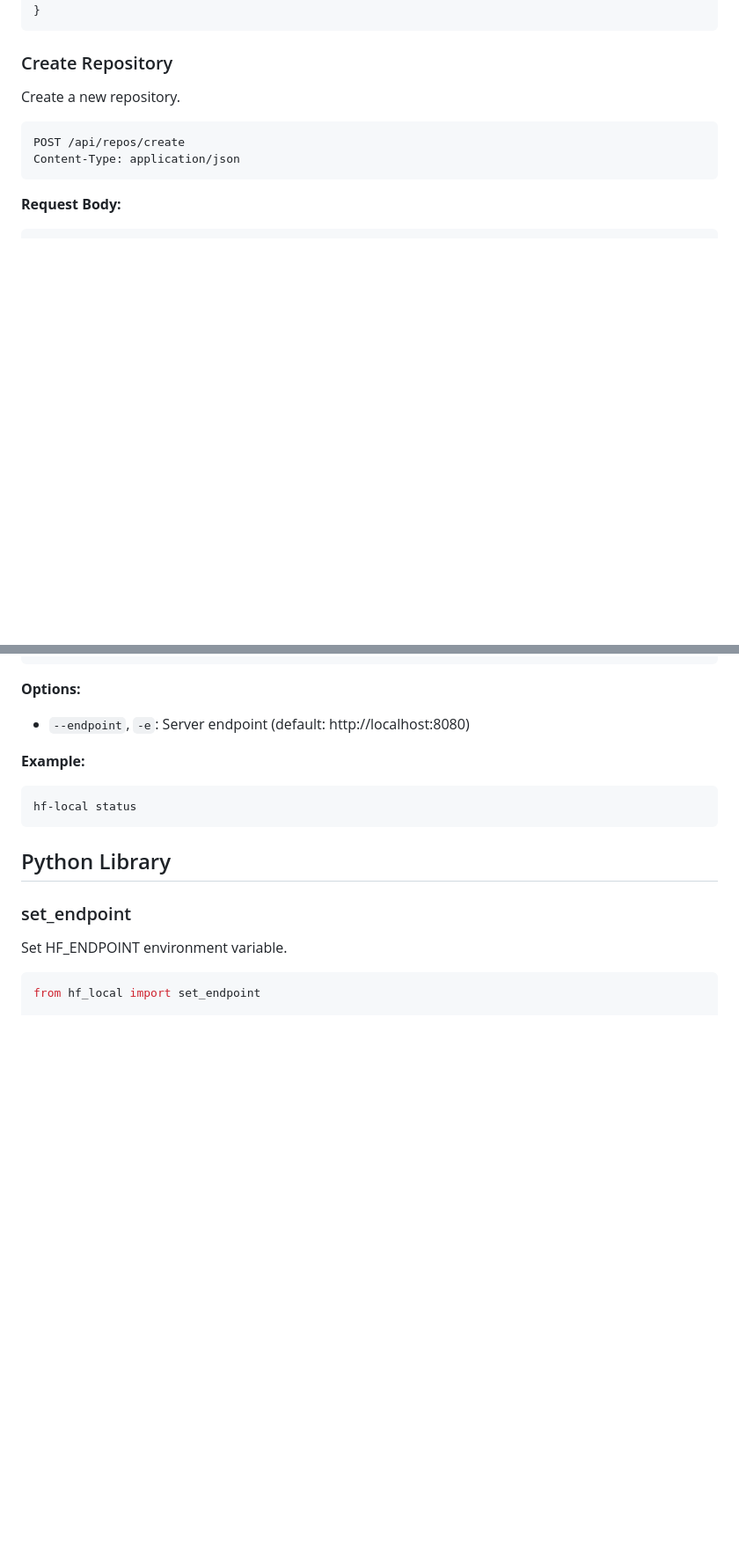
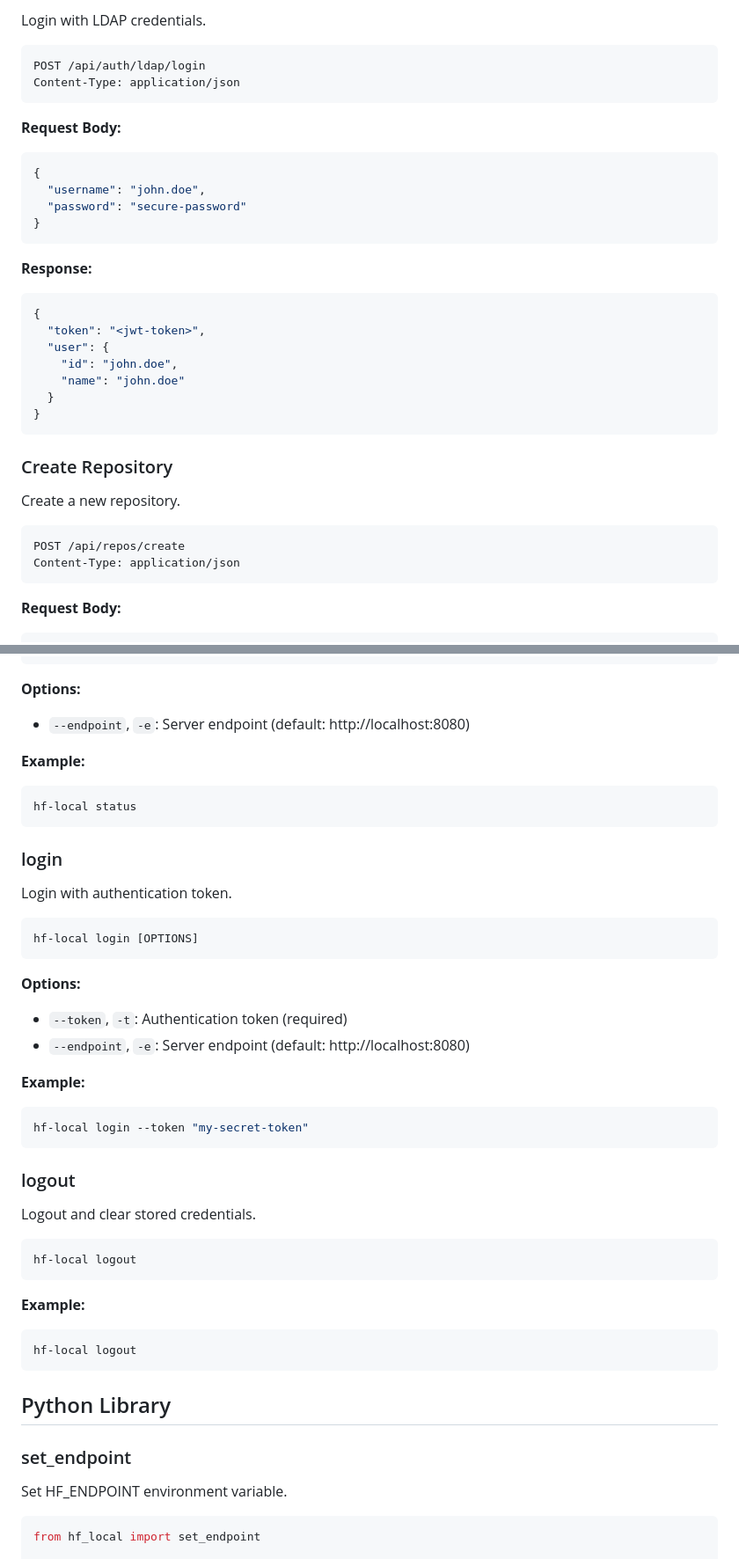
Before and after one commit to Akicou/hf-local-hub, a Markdown page: docs/API.md, 2 parts joined by grey strips. Shown at 88% size. GitHub-like rendering; blank space fills up the shorter version.

````diff
--- a/docs/API.md
+++ b/docs/API.md
@@ -27,3 +107,26 @@ GET /health
+Login with LDAP credentials.
+
+```http
+POST /api/auth/ldap/login
+Content-Type: application/json
+```
+
+**Request Body:**
+```json
+{
+  "username": "john.doe",
+  "password": "secure-password"
+}
+```
+
+**Response:**
+```json
+{
+  "token": "<jwt-token>",
+  "user": {
+    "id": "john.doe",
+    "name": "john.doe"
+  }
 }
 ```
 
@@ -315,6 +435,36 @@ hf-local status [OPTIONS]
 hf-local status
 ```
 
+### login
+
+Login with authentication token.
+
+```bash
+hf-local login [OPTIONS]
+```
+
+**Options:**
+- `--token`, `-t`: Authentication token (required)
+- `--endpoint`, `-e`: Server endpoint (default: http://localhost:8080)
+
+**Example:**
+```bash
+hf-local login --token "my-secret-token"
+```
+
+### logout
+
+Logout and clear stored credentials.
+
+```bash
+hf-local logout
+```
+
+**Example:**
+```bash
+hf-local logout
+```
+
 ## Python Library
 
 ### set_endpoint
````
Also changed, not shown: other parts of docs/API.md (+200 -1 lines).
